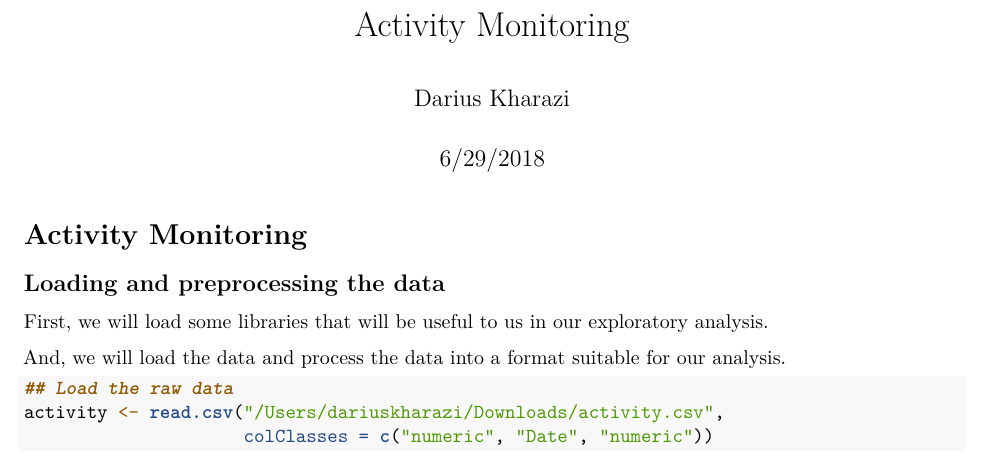
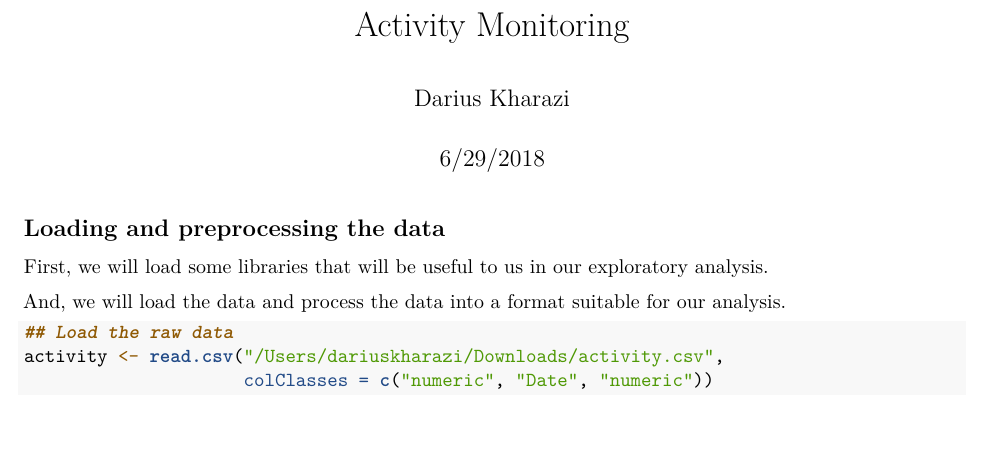
Before and after one commit to dkharazi/EDA-ActivityMonitoring, an R Markdown document (ActivityMonitoring.Rmd): part of page 1 of 7, cut so that both start at the same text, the shorter picture padded with empty space. Rendered offline with R 4.5, knitr and Pandoc, then LaTeX, with nearby package versions; some code elsewhere in the file could not run offline.

Commit message:
Update ActivityMonitoring.Rmd

```diff
--- a/ActivityMonitoring.Rmd
+++ b/ActivityMonitoring.Rmd
@@ -4,8 +4,6 @@ author: "Darius Kharazi"
 date: "6/29/2018"
 output: pdf_document
 ---
-
-# Activity Monitoring
 
 ## Loading and preprocessing the data
 
```
